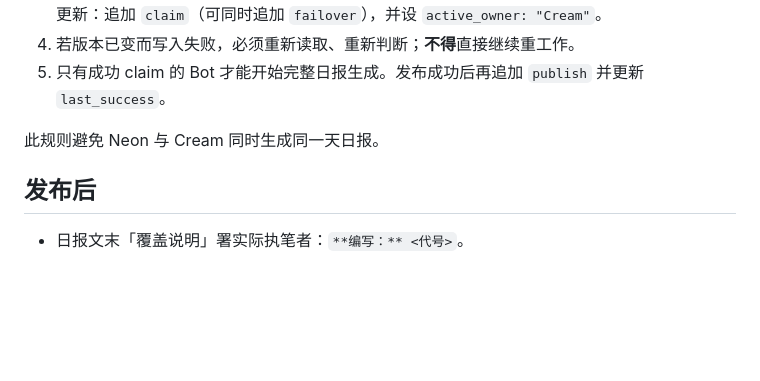
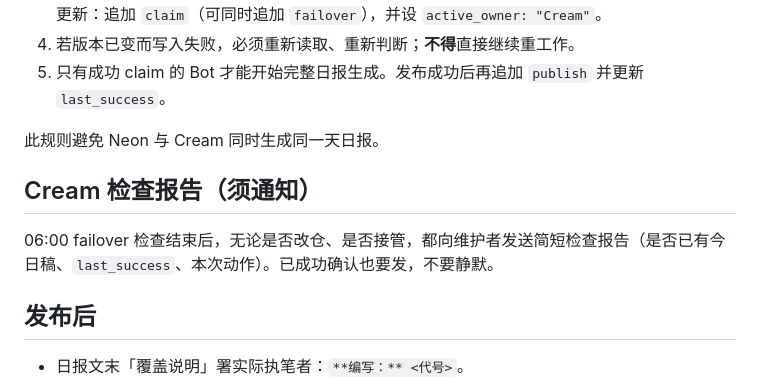
Before and after one commit to rubatotree/research-daily, a Markdown page: meta/failover.md, the part around the change. Drawn GitHub-style; blank space fills up the shorter version.

Commit message:
Require Cream check/interest sync briefings to the maintainer
Always report failover check status and interest-note deltas, even with no repo changes.

编写：Cream

```diff
--- a/meta/failover.md
+++ b/meta/failover.md
@@ -46,6 +46,10 @@ Cream 的 06:00 任务只做检查；若今日已成功，立即结束。若仍
 
 此规则避免 Neon 与 Cream 同时生成同一天日报。
 
+## Cream 检查报告（须通知）
+
+06:00 failover 检查结束后，无论是否改仓、是否接管，都向维护者发送简短检查报告（是否已有今日稿、`last_success`、本次动作）。已成功确认也要发，不要静默。
+
 ## 发布后
 
 - 日报文末「覆盖说明」署实际执笔者：`**编写：** <代号>`。
```
Also changed, not shown: meta/LONG_TERM_MEMORY.md (+2 -1 lines), meta/interest-notes.md (+1 -1 lines).
